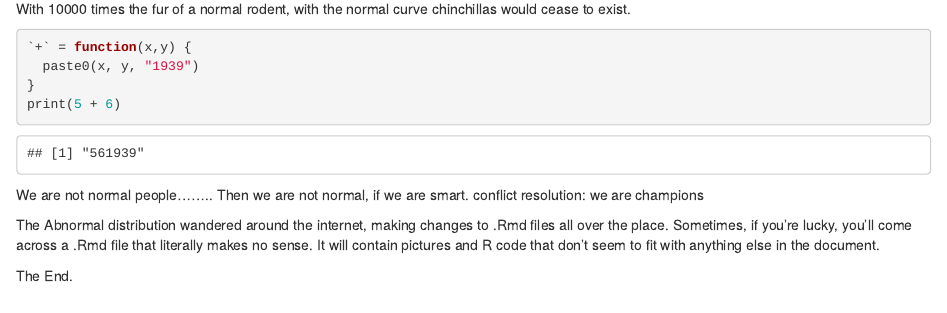
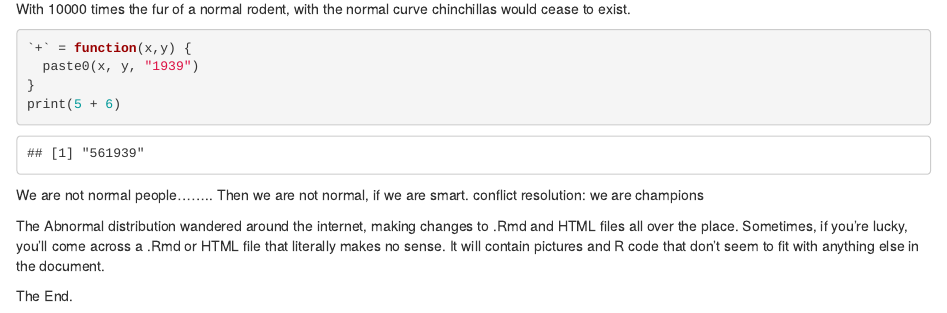
Before and after one commit to erichare/585story, an R Markdown document (thestory.Rmd): the page in a window 1100 px wide, from 1330 px down before the commit and from 1370 px down after it, so that both start at the same text. Rendered offline with R 4.5, knitr and Pandoc, with nearby package versions; code that draws random numbers runs with fixed seeds of ours.

Commit message:
Made some more stuff make sense

```diff
--- a/thestory.Rmd
+++ b/thestory.Rmd
@@ -59,7 +60,7 @@ print(5 + 6)
 
 We are not normal people........  Then we are not normal, if we are smart.  conflict resolution: we are champions
 
-The Abnormal distribution wandered around the internet, making changes to .Rmd files all over the place. Sometimes, if you're lucky, you'll come across a .Rmd file that literally makes no sense. It will contain pictures and R code that don't seem to fit with anything else in the document.
+The Abnormal distribution wandered around the internet, making changes to .Rmd and HTML files all over the place. Sometimes, if you're lucky, you'll come across a .Rmd or HTML file that literally makes no sense. It will contain pictures and R code that don't seem to fit with anything else in the document.
 
 
 The End.
```
Also changed, not shown: thestory.Rmd (1 more changed lines).
